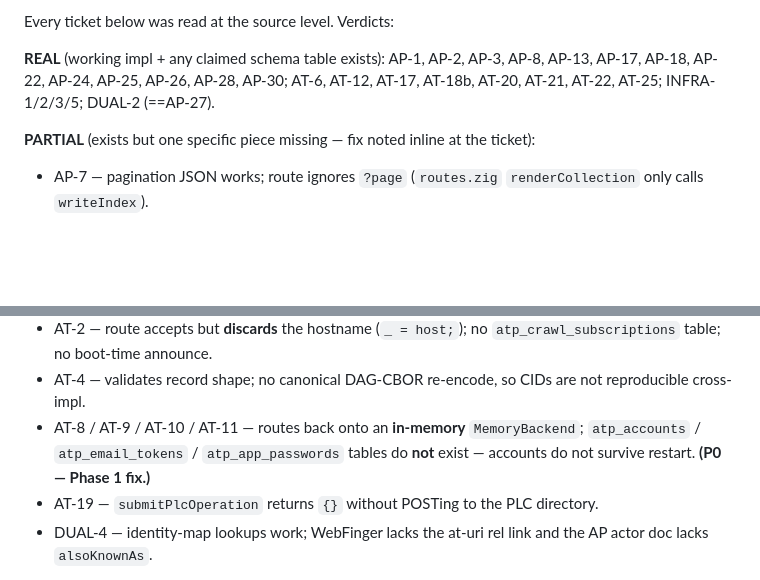
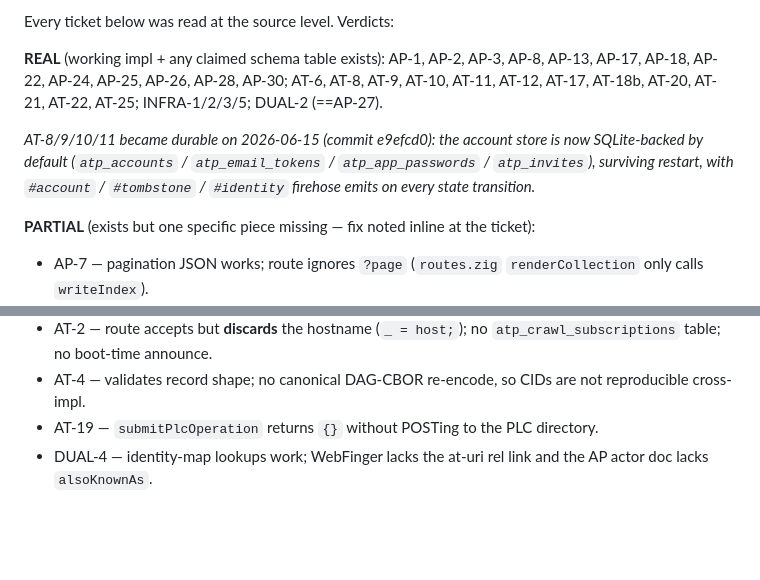
Before and after one commit to Ugbot/speedy-socials, a Markdown page: SPEC_PUNCHLIST.md, 2 parts joined by grey strips. GitHub-like rendering; blank space fills up the shorter version.

Commit message:
docs: mark AT-8/9/10/11 durable (SQLite account store landed)
Phase 1 (P0) complete: account lifecycle is now backed by the durable
SqliteBackend, with #account/#tombstone/#identity firehose emits on every
state transition already wired. Move these tickets from [~] partial to
[x] in the authoritative reconciliation.

```diff
--- a/SPEC_PUNCHLIST.md
+++ b/SPEC_PUNCHLIST.md
@@ -28,8 +28,14 @@ Every ticket below was read at the source level. Verdicts:
 
 **REAL** (working impl + any claimed schema table exists):
 AP-1, AP-2, AP-3, AP-8, AP-13, AP-17, AP-18, AP-22, AP-24, AP-25,
-AP-26, AP-28, AP-30; AT-6, AT-12, AT-17, AT-18b, AT-20, AT-21,
-AT-22, AT-25; INFRA-1/2/3/5; DUAL-2 (==AP-27).
+AP-26, AP-28, AP-30; AT-6, AT-8, AT-9, AT-10, AT-11, AT-12, AT-17,
+AT-18b, AT-20, AT-21, AT-22, AT-25; INFRA-1/2/3/5; DUAL-2 (==AP-27).
+
+  _AT-8/9/10/11 became durable on 2026-06-15 (commit e9efcd0): the
+  account store is now SQLite-backed by default (`atp_accounts` /
+  `atp_email_tokens` / `atp_app_passwords` / `atp_invites`), surviving
+  restart, with `#account` / `#tombstone` / `#identity` firehose emits
+  on every state transition._
 
 **PARTIAL** (exists but one specific piece missing — fix noted inline
 at the ticket):
@@ -49,10 +55,6 @@ at the ticket):
   no `atp_crawl_subscriptions` table; no boot-time announce.
 - AT-4 — validates record shape; no canonical DAG-CBOR re-encode, so
   CIDs are not reproducible cross-impl.
-- AT-8 / AT-9 / AT-10 / AT-11 — routes back onto an **in-memory**
-  `MemoryBackend`; `atp_accounts` / `atp_email_tokens` /
-  `atp_app_passwords` tables do **not** exist — accounts do not
-  survive restart. **(P0 — Phase 1 fix.)**
 - AT-19 — `submitPlcOperation` returns `{}` without POSTing to the PLC
   directory.
 - DUAL-4 — identity-map lookups work; WebFinger lacks the at-uri rel
```
Also changed, not shown: other parts of SPEC_PUNCHLIST.md (+4 -4 lines).
